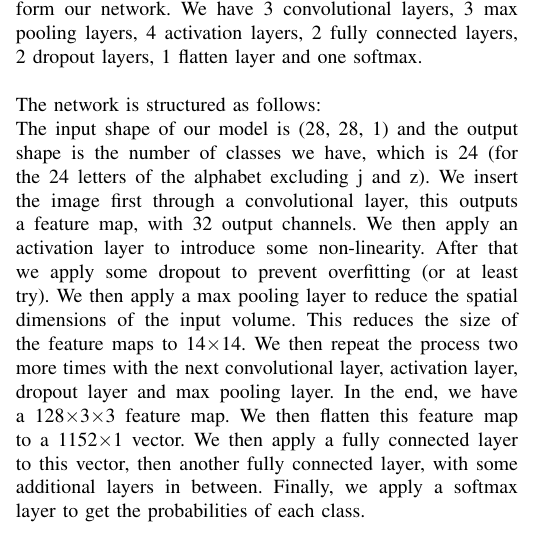
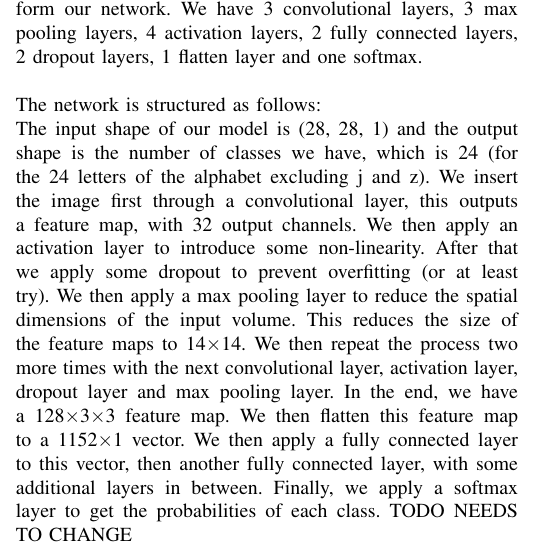
Before and after one commit to OrfeoTerkuci/ASL_To_Text-Speech, a LaTeX document (Paper/src/Sections/Modelling.tex): part of one column of page 1 of 2, cut so that both start at the same text. Compiled offline with pdfLaTeX.

Commit message:
TODO added

```diff
--- a/Paper/src/Sections/Modelling.tex
+++ b/Paper/src/Sections/Modelling.tex
@@ -70,6 +70,7 @@
     In the end, we have a 128$\times$3$\times$3 feature map. We then flatten this feature map to a 1152$\times$1 vector.
     We then apply a fully connected layer to this vector, then another fully connected layer, with some additional layers in between.
     Finally, we apply a softmax layer to get the probabilities of each class.
+    TODO NEEDS TO CHANGE
 
     \subsection{Landmarks}
     The second method we used to train our model is by using the landmarks of the hand.
```
